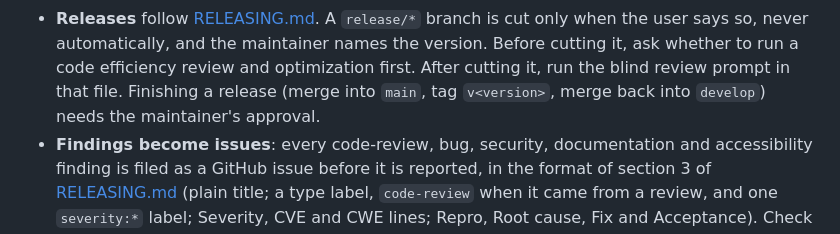
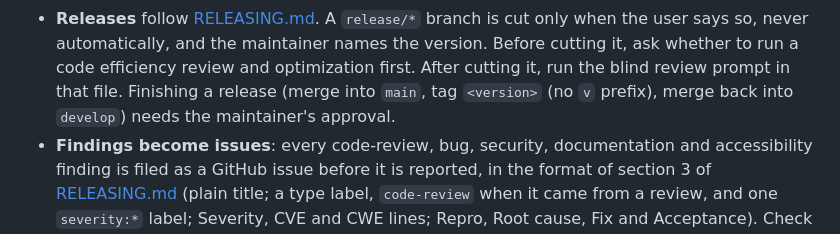
Before and after one commit to cyvaquero/plate-nester, a Markdown page: CLAUDE.md, the part around the change. Rendered like a GitHub page.

Commit message:
docs: release tags carry no v prefix (#199, 1.2.2-beta)
Co-Authored-By: Claude Opus 5.5 <noreply@anthropic.com>

```diff
--- a/CLAUDE.md
+++ b/CLAUDE.md
@@ -54,7 +54,7 @@ The SVG export format is verified in WeCreat MakeIT and must stay exactly as is.
 - **Releases** follow [RELEASING.md](RELEASING.md). A `release/*` branch is cut only when the user says so, never
   automatically, and the maintainer names the version. Before cutting it, ask whether to run a code efficiency review
   and optimization first. After cutting it, run the blind review prompt in that file. Finishing a release (merge into
-  `main`, tag `v<version>`, merge back into `develop`) needs the maintainer's approval.
+  `main`, tag `<version>` (no `v` prefix), merge back into `develop`) needs the maintainer's approval.
 - **Findings become issues**: every code-review, bug, security, documentation and accessibility finding is filed as a
   GitHub issue before it is reported, in the format of section 3 of [RELEASING.md](RELEASING.md) (plain title; a type
   label, `code-review` when it came from a review, and one `severity:*` label; Severity, CVE and CWE lines; Repro, Root
```
Also changed, not shown: RELEASING.md (+1 -1 lines).
